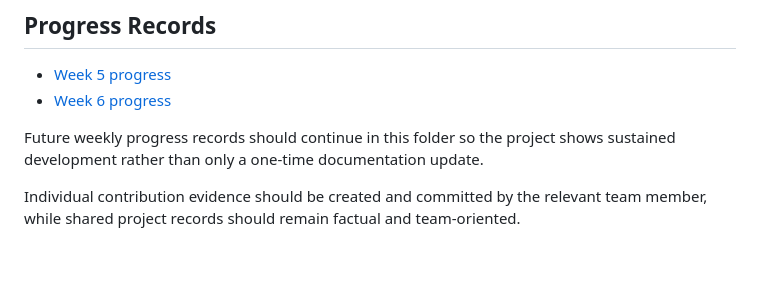
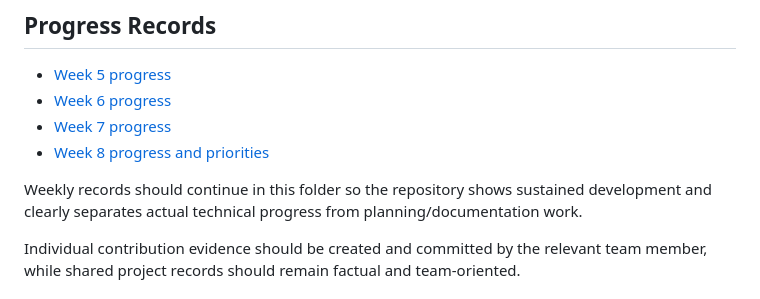
Before and after one commit to nininehaa/aq1-secure-aquaculture-iot, a Markdown page: docs/README.md, the part around the change. GitHub-like rendering; blank space fills up the shorter version.

Commit message:
docs: link Week 7 and Week 8 progress records

```diff
--- a/docs/README.md
+++ b/docs/README.md
@@ -92,8 +92,10 @@ These GNS3 documents describe design/scale-up work. The **first required practic
 
 - [Week 5 progress](progress/week-5.md)
 - [Week 6 progress](progress/week-6.md)
+- [Week 7 progress](progress/week-7.md)
+- [Week 8 progress and priorities](progress/week-8.md)
 
-Future weekly progress records should continue in this folder so the project shows sustained development rather than only a one-time documentation update.
+Weekly records should continue in this folder so the repository shows sustained development and clearly separates actual technical progress from planning/documentation work.
 
 Individual contribution evidence should be created and committed by the relevant team member, while shared project records should remain factual and team-oriented.
 
```
